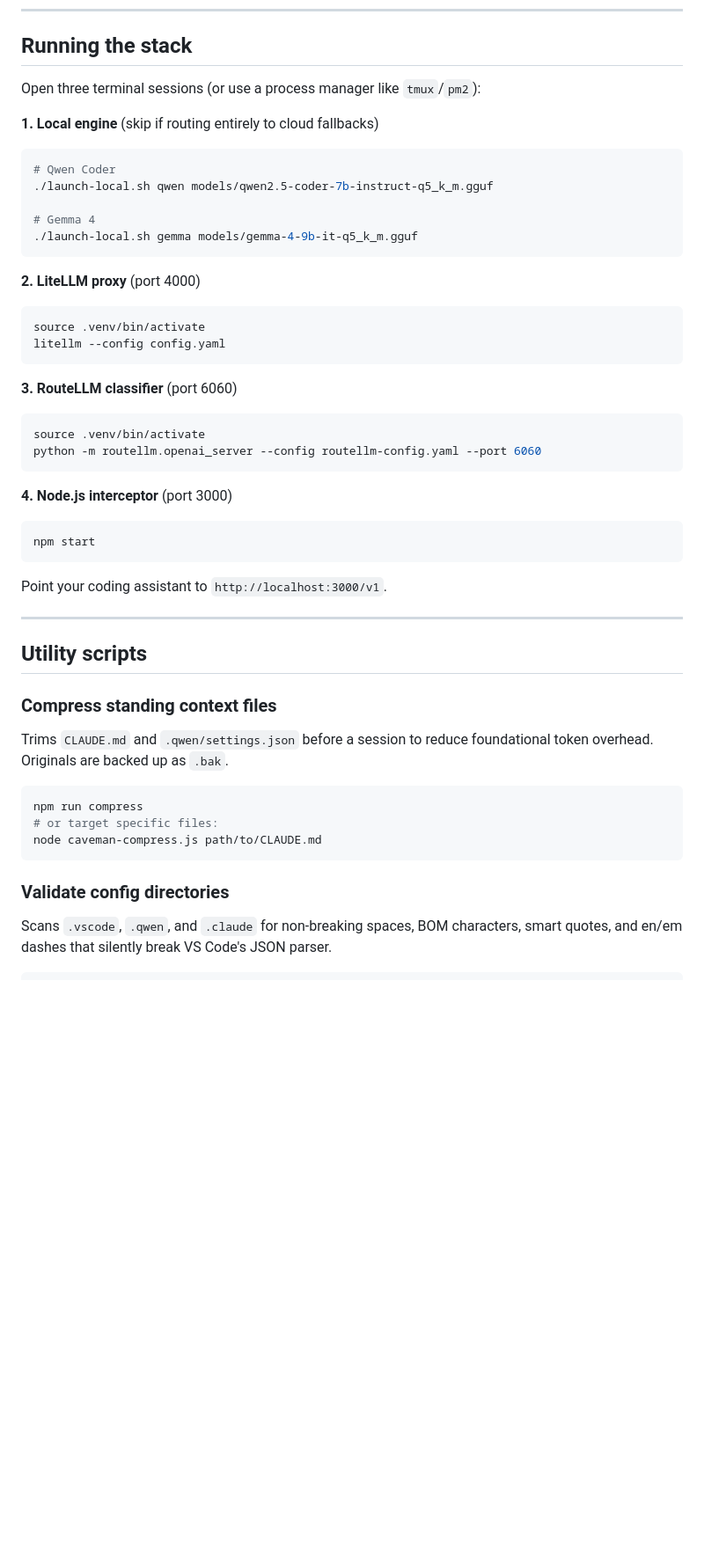
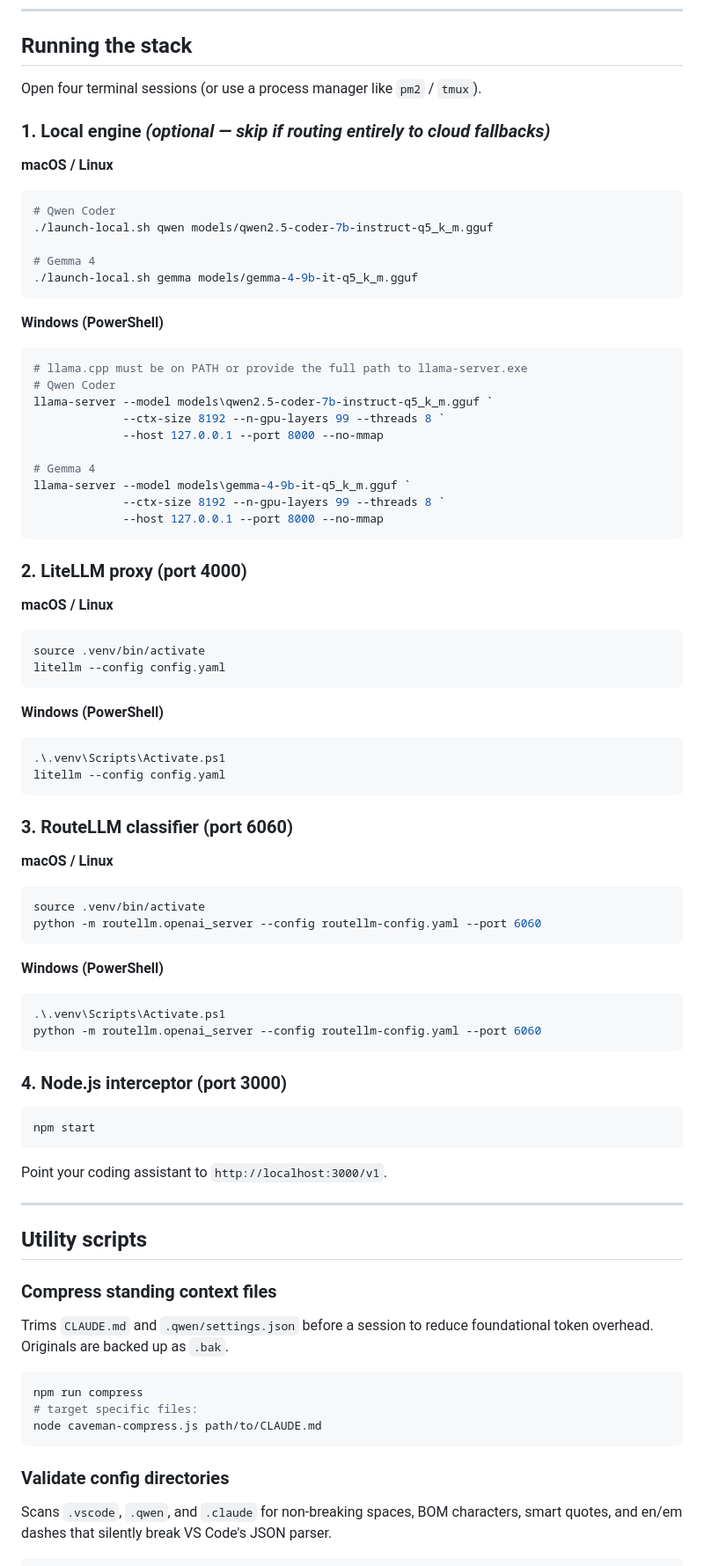
Before and after one commit to skyfly200/custom-ai-harness, a Markdown page: README.md, the part around one of its changes. Shown at 88% size. Rendered like a GitHub page; blank space fills up the shorter version.

````diff
--- a/README.md
+++ b/README.md
@@ -103,9 +151,11 @@ Uses the local `bert` router — no external embedding API key (`text-embedding-
 
 ## Running the stack
 
-Open three terminal sessions (or use a process manager like `tmux`/`pm2`):
+Open four terminal sessions (or use a process manager like `pm2` / `tmux`).
 
-**1. Local engine** (skip if routing entirely to cloud fallbacks)
+### 1. Local engine _(optional — skip if routing entirely to cloud fallbacks)_
+
+**macOS / Linux**
 ```bash
 # Qwen Coder
 ./launch-local.sh qwen models/qwen2.5-coder-7b-instruct-q5_k_m.gguf
@@ -114,20 +164,51 @@ Open three terminal sessions (or use a process manager like `tmux`/`pm2`):
 ./launch-local.sh gemma models/gemma-4-9b-it-q5_k_m.gguf
 ```
 
-**2. LiteLLM proxy** (port 4000)
+**Windows (PowerShell)**
+```powershell
+# llama.cpp must be on PATH or provide the full path to llama-server.exe
+# Qwen Coder
+llama-server --model models\qwen2.5-coder-7b-instruct-q5_k_m.gguf `
+             --ctx-size 8192 --n-gpu-layers 99 --threads 8 `
+             --host 127.0.0.1 --port 8000 --no-mmap
+
+# Gemma 4
+llama-server --model models\gemma-4-9b-it-q5_k_m.gguf `
+             --ctx-size 8192 --n-gpu-layers 99 --threads 8 `
+             --host 127.0.0.1 --port 8000 --no-mmap
+```
+
+### 2. LiteLLM proxy (port 4000)
+
+**macOS / Linux**
 ```bash
 source .venv/bin/activate
 litellm --config config.yaml
 ```
 
-**3. RouteLLM classifier** (port 6060)
+**Windows (PowerShell)**
+```powershell
+.\.venv\Scripts\Activate.ps1
+litellm --config config.yaml
+```
+
+### 3. RouteLLM classifier (port 6060)
+
+**macOS / Linux**
 ```bash
 source .venv/bin/activate
 python -m routellm.openai_server --config routellm-config.yaml --port 6060
 ```
 
-**4. Node.js interceptor** (port 3000)
-```bash
+**Windows (PowerShell)**
+```powershell
+.\.venv\Scripts\Activate.ps1
+python -m routellm.openai_server --config routellm-config.yaml --port 6060
+```
+
+### 4. Node.js interceptor (port 3000)
+
+```powershell
 npm start
 ```
 
@@ -138,15 +219,17 @@ Point your coding assistant to `http://localhost:3000/v1`.
 ## Utility scripts
 
 ### Compress standing context files
+
 Trims `CLAUDE.md` and `.qwen/settings.json` before a session to reduce foundational token overhead. Originals are backed up as `.bak`.
 
 ```bash
 npm run compress
-# or target specific files:
+# target specific files:
 node caveman-compress.js path/to/CLAUDE.md
 ```
 
 ### Validate config directories
+
 Scans `.vscode`, `.qwen`, and `.claude` for non-breaking spaces, BOM characters, smart quotes, and en/em dashes that silently break VS Code's JSON parser.
 
 ```bash
````
Also changed, not shown: other parts of README.md (+54 -6 lines).
